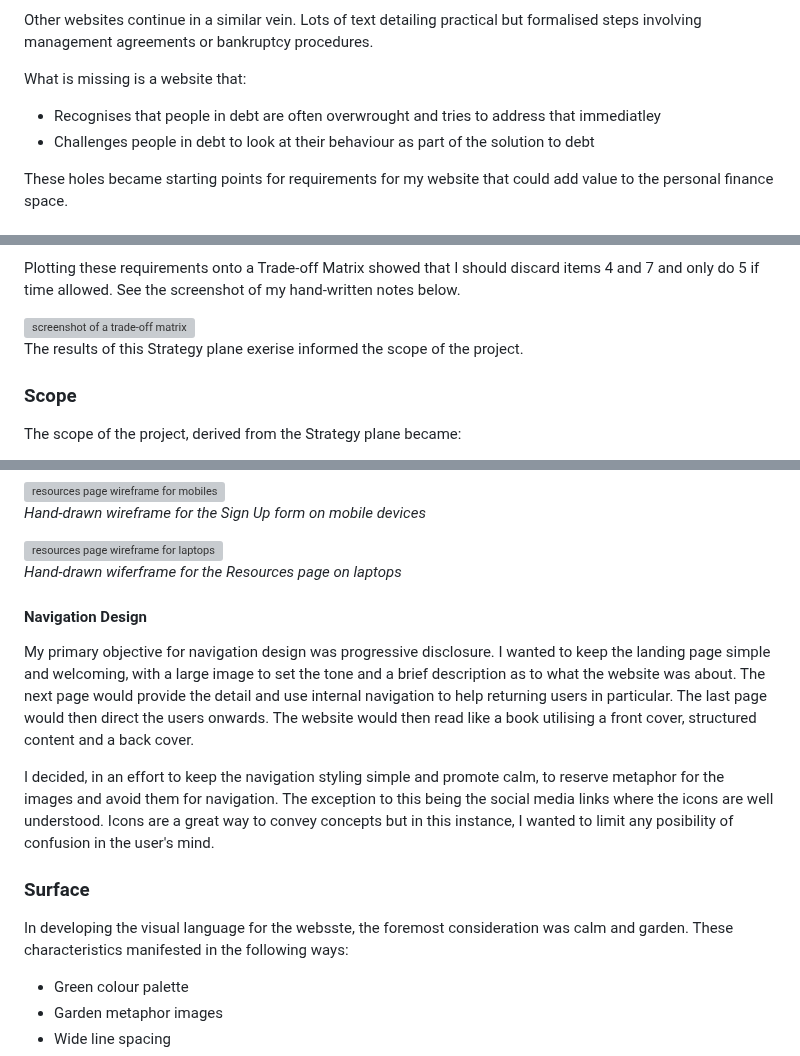
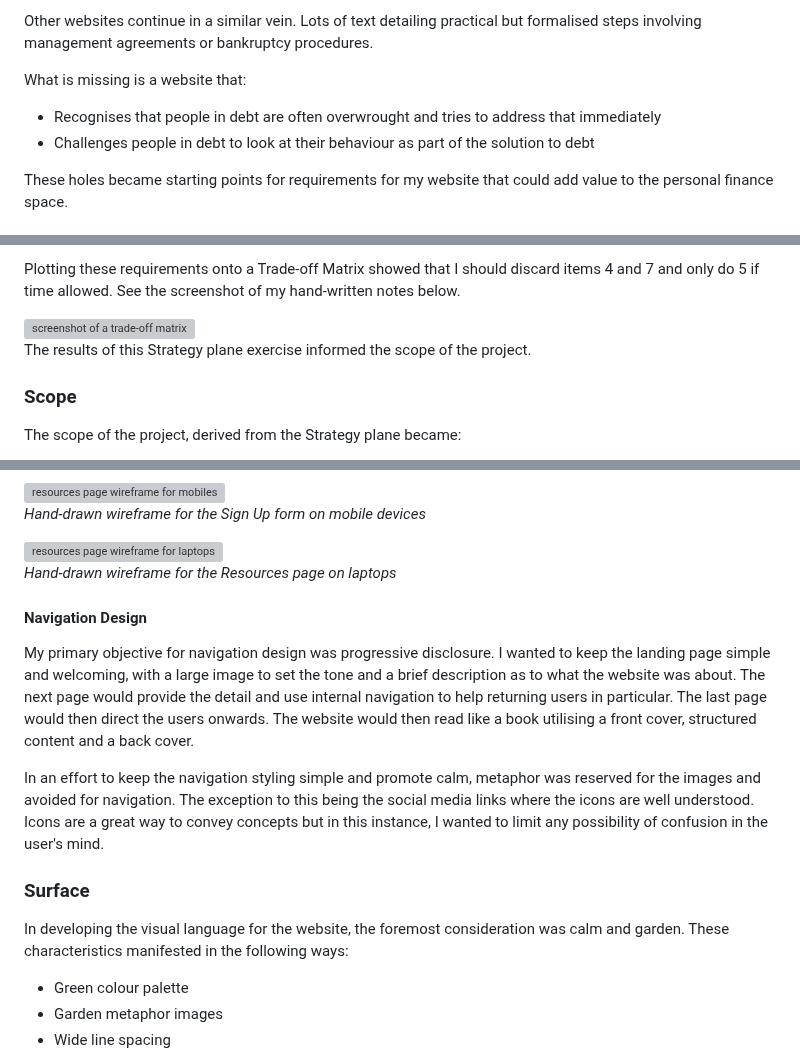
Before and after one commit to Duffew/debt-deliverance, a Markdown page: README.md, 3 parts joined by grey strips. GitHub-like rendering; grey boxes are pictures that could not be loaded.

Commit message:
docs: spelling and grammar

```diff
--- a/README.md
+++ b/README.md
@@ -164,7 +164,7 @@ Who is currently helping in the UK? A basic search for debt help UK yields first
 Other websites continue in a similar vein. Lots of text detailing practical but formalised steps involving management agreements or bankruptcy procedures.
 
 What is missing is a website that:
-+ Recognises that people in debt are often overwrought and tries to address that immediatley
++ Recognises that people in debt are often overwrought and tries to address that immediately
 + Challenges people in debt to look at their behaviour as part of the solution to debt
 
 These holes became starting points for requirements for my website that could add value to the personal finance space.
@@ -181,7 +181,7 @@ Plotting these requirements onto a Trade-off Matrix showed that I should discard
 
 <img src="assets/screenshots/tradeoff_matrix.png" alt="screenshot of a trade-off matrix">
 
-The results of this Strategy plane exerise informed the scope of the project.
+The results of this Strategy plane exercise informed the scope of the project.
 
 ### Scope
 The scope of the project, derived from the Strategy plane became:
@@ -236,15 +236,15 @@ I made use of a number of wireframe mock-ups to help me visualise how the functi
 
 <img src="assets/screenshots/wf_resources_laptop.png" alt="resources page wireframe for laptops">
 
-*Hand-drawn wiferframe for the Resources page on laptops*
+*Hand-drawn wireframe for the Resources page on laptops*
 
 #### Navigation Design
 My primary objective for navigation design was progressive disclosure. I wanted to keep the landing page simple and welcoming, with a large image to set the tone and a brief description as to what the website was about. The next page would provide the detail and use internal navigation to help returning users in particular. The last page would then direct the users onwards. The website would then read like a book utilising a front cover, structured content and a back cover.
 
-I decided, in an effort to keep the navigation styling simple and promote calm, to reserve metaphor for the images and avoid them for navigation. The exception to this being the social media links where the icons are well understood. Icons are a great way to convey concepts but in this instance, I wanted to limit any posibility of confusion in the user's mind.
+In an effort to keep the navigation styling simple and promote calm, metaphor was reserved for the images and avoided for navigation. The exception to this being the social media links where the icons are well understood. Icons are a great way to convey concepts but in this instance, I wanted to limit any possibility of confusion in the user's mind.
 
 ### Surface
-In developing the visual language for the websste, the foremost consideration was calm and garden. These characteristics manifested in the following ways:
+In developing the visual language for the website, the foremost consideration was calm and garden. These characteristics manifested in the following ways:
 + Green colour palette
 + Garden metaphor images
 + Wide line spacing
```
Also changed, not shown: other parts of README.md (+3 -3 lines).
